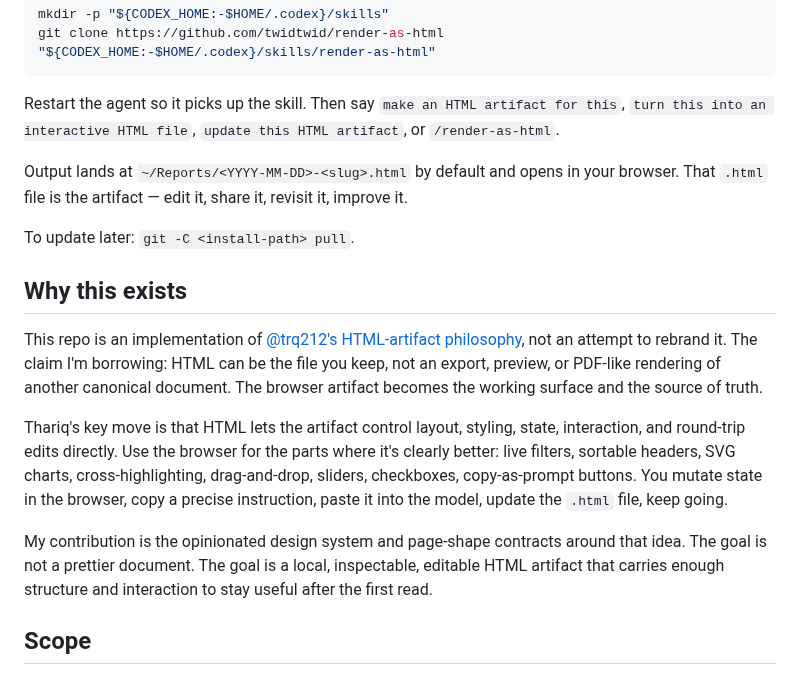
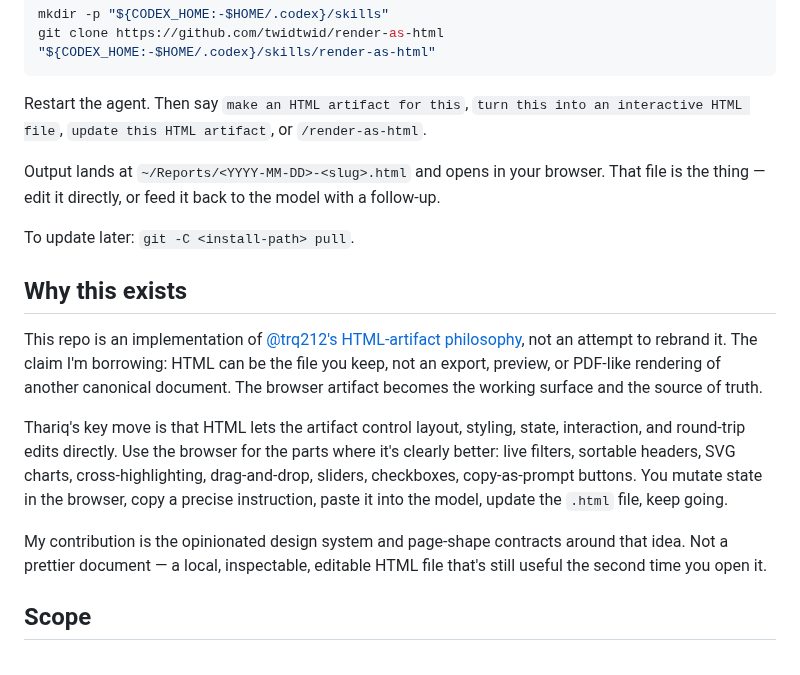
Before and after one commit to twidtwid/render-as-html, a Markdown page: README.md, the part around one of its changes. GitHub-like rendering.

````diff
--- a/README.md
+++ b/README.md
@@ -21,9 +21,9 @@ mkdir -p "${CODEX_HOME:-$HOME/.codex}/skills"
 git clone https://github.com/twidtwid/render-as-html "${CODEX_HOME:-$HOME/.codex}/skills/render-as-html"
 ```
 
-Restart the agent so it picks up the skill. Then say `make an HTML artifact for this`, `turn this into an interactive HTML file`, `update this HTML artifact`, or `/render-as-html`.
+Restart the agent. Then say `make an HTML artifact for this`, `turn this into an interactive HTML file`, `update this HTML artifact`, or `/render-as-html`.
 
-Output lands at `~/Reports/<YYYY-MM-DD>-<slug>.html` by default and opens in your browser. That `.html` file is the artifact — edit it, share it, revisit it, improve it.
+Output lands at `~/Reports/<YYYY-MM-DD>-<slug>.html` and opens in your browser. That file is the thing — edit it directly, or feed it back to the model with a follow-up.
 
 To update later: `git -C <install-path> pull`.
 
@@ -33,7 +33,7 @@ This repo is an implementation of [@trq212's HTML-artifact philosophy](https://x
 
 Thariq's key move is that HTML lets the artifact control layout, styling, state, interaction, and round-trip edits directly. Use the browser for the parts where it's clearly better: live filters, sortable headers, SVG charts, cross-highlighting, drag-and-drop, sliders, checkboxes, copy-as-prompt buttons. You mutate state in the browser, copy a precise instruction, paste it into the model, update the `.html` file, keep going.
 
-My contribution is the opinionated design system and page-shape contracts around that idea. The goal is not a prettier document. The goal is a local, inspectable, editable HTML artifact that carries enough structure and interaction to stay useful after the first read.
+My contribution is the opinionated design system and page-shape contracts around that idea. Not a prettier document — a local, inspectable, editable HTML file that's still useful the second time you open it.
 
 ## Scope
 
````
Also changed, not shown: other parts of README.md (+22 -2 lines).
